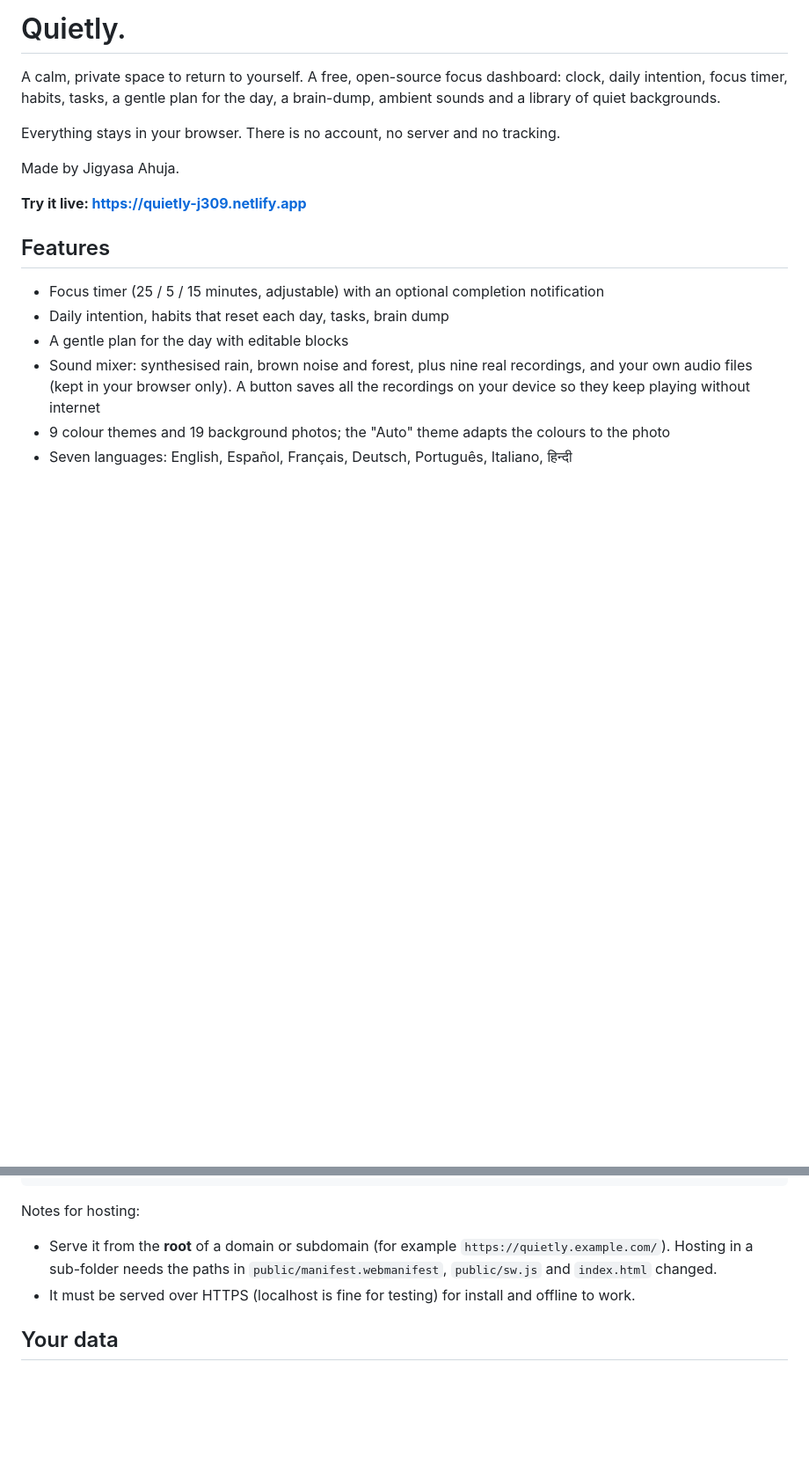
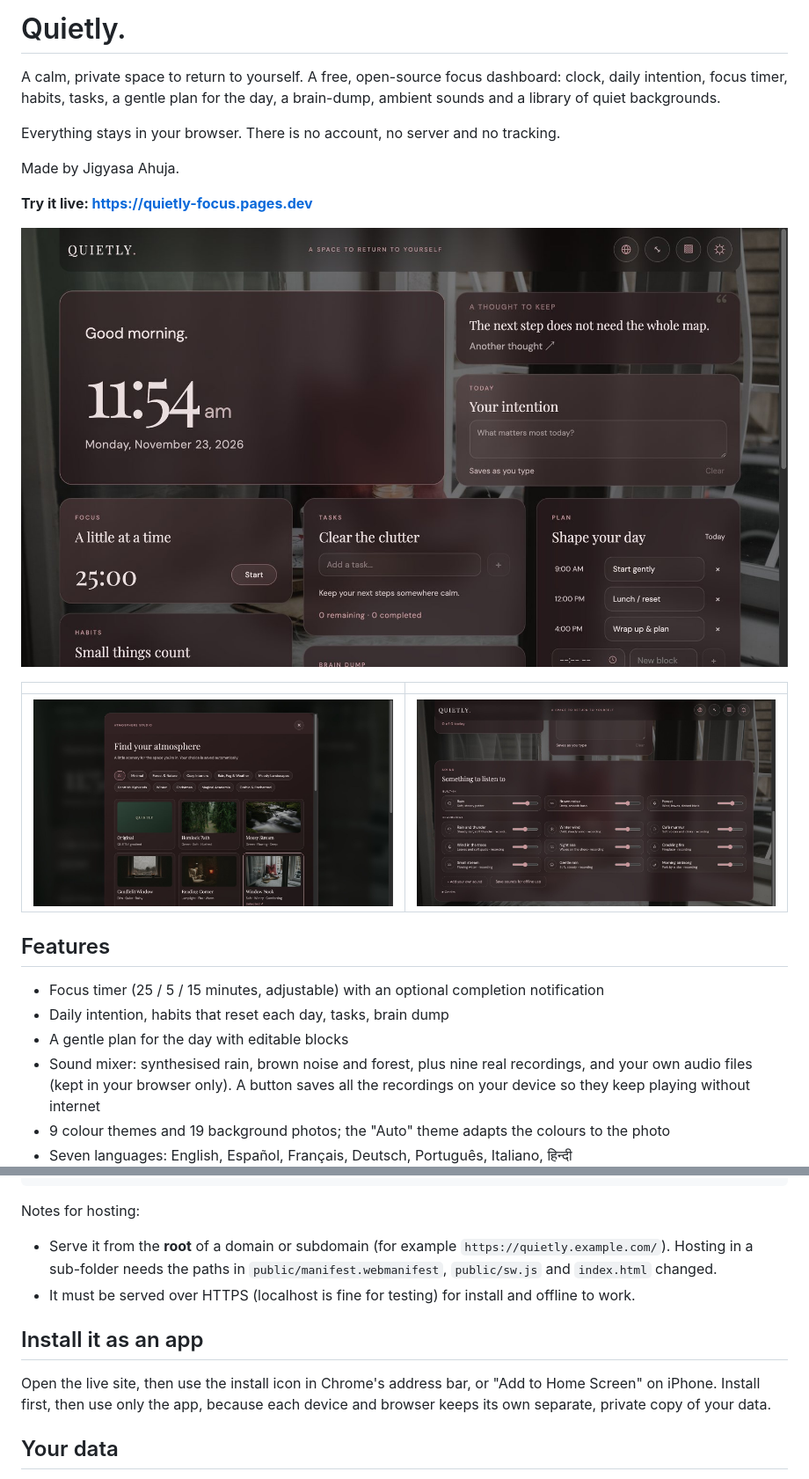
Before and after one commit to JigsawA149/quietly, a Markdown page: README.md, 2 parts joined by grey strips. Shown at 88% size. Drawn GitHub-style; pictures changed too: docs/screenshots/atmosphere-studio.jpg (added), docs/screenshots/home.jpg (added), docs/screenshots/sound-bar.jpg (added); blank space fills up the shorter version.

Commit message:
README: screenshots, new live link, install notes

```diff
--- a/README.md
+++ b/README.md
@@ -8,7 +8,13 @@ Everything stays in your browser. There is no account, no server and no tracking
 
 Made by Jigyasa Ahuja.
 
-**Try it live: https://quietly-j309.netlify.app**
+**Try it live: https://quietly-focus.pages.dev**
+
+![Quietly main page](docs/screenshots/home.jpg)
+
+| | |
+|---|---|
+| ![Atmosphere Studio](docs/screenshots/atmosphere-studio.jpg) | ![Sound mixer](docs/screenshots/sound-bar.jpg) |
 
 ## Features
 
@@ -53,6 +59,12 @@ Notes for hosting:
   and `index.html` changed.
 - It must be served over HTTPS (localhost is fine for testing) for install and offline to work.
 
+## Install it as an app
+
+Open the live site, then use the install icon in Chrome's address bar, or
+"Add to Home Screen" on iPhone. Install first, then use only the app, because each
+device and browser keeps its own separate, private copy of your data.
+
 ## Your data
 
 Tasks, notes, settings and your own sounds are saved in your browser (localStorage and IndexedDB).
```
